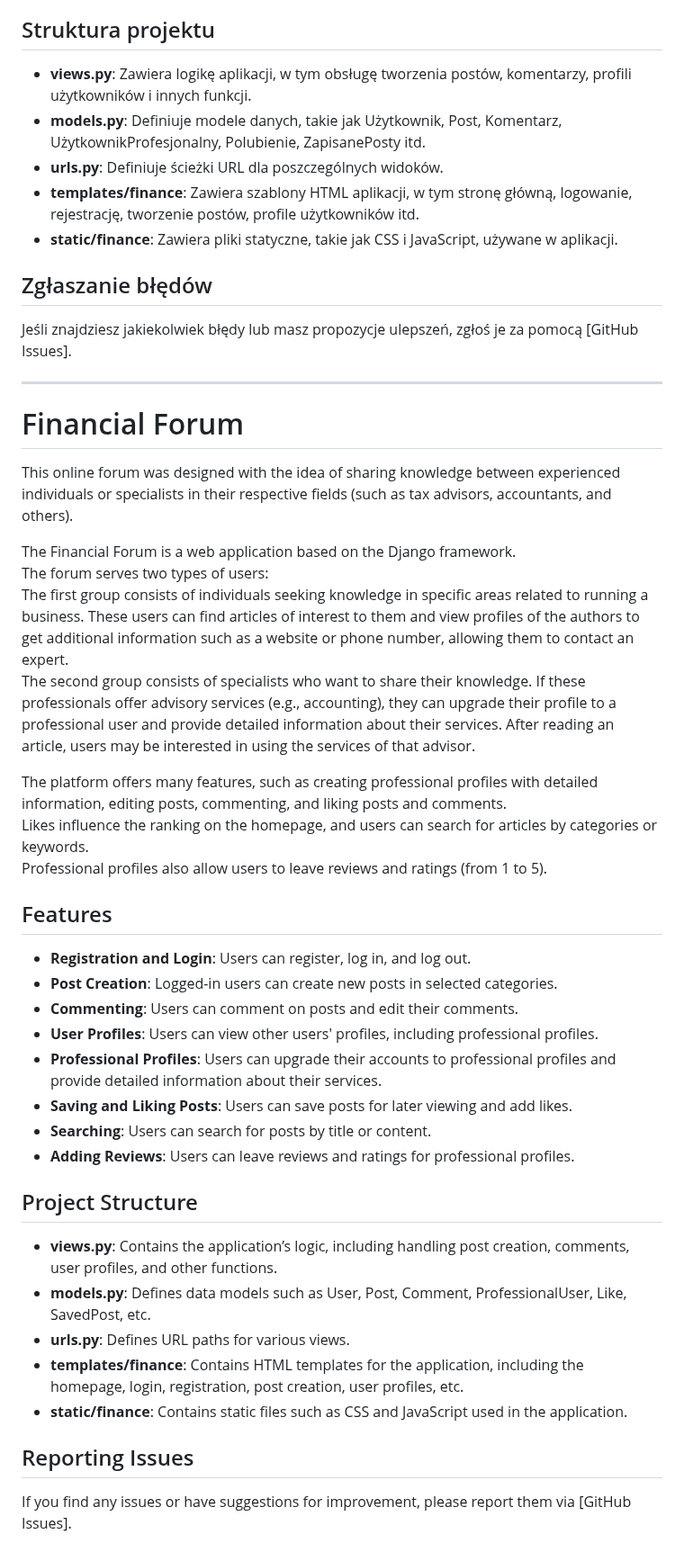
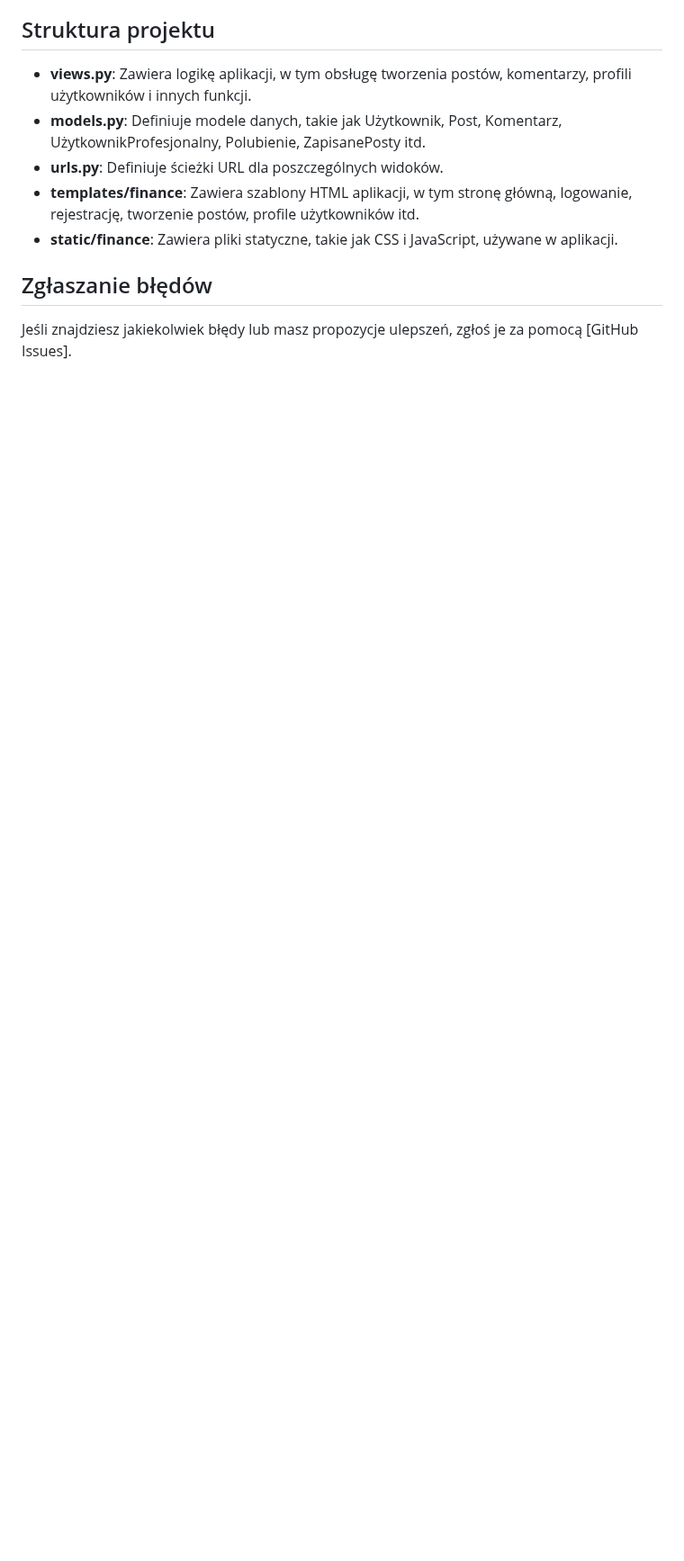
Before and after one commit to kamilkk00/Forum_Finansowe, a Markdown page: README.md, the part around one of its changes. Shown at 90% size. Drawn GitHub-style; blank space fills up the shorter version.

```diff
--- a/README.md
+++ b/README.md
@@ -34,40 +34,3 @@ Profesjonalne profile pozwalają na dodawanie opinii i ocen (od 1 do 5) przez u
 
 ## Zgłaszanie błędów
 Jeśli znajdziesz jakiekolwiek błędy lub masz propozycje ulepszeń, zgłoś je za pomocą [GitHub Issues].
-
----
-
-# Financial Forum
-
-This online forum was designed with the idea of sharing knowledge between experienced individuals or specialists in their respective fields (such as tax advisors, accountants, and others).
-
-The Financial Forum is a web application based on the Django framework.
-The forum serves two types of users:
-The first group consists of individuals seeking knowledge in specific areas related to running a business. These users can find articles of interest to them and view profiles of the authors to get additional information such as a website or phone number, allowing them to contact an expert.
-The second group consists of specialists who want to share their knowledge. If these professionals offer advisory services (e.g., accounting), they can upgrade their profile to a professional user and provide detailed information about their services. After reading an article, users may be interested in using the services of that advisor.
-
-The platform offers many features, such as creating professional profiles with detailed information, editing posts, commenting, and liking posts and comments.
-Likes influence the ranking on the homepage, and users can search for articles by categories or keywords.
-Professional profiles also allow users to leave reviews and ratings (from 1 to 5).
-
-## Features
-
-- **Registration and Login**: Users can register, log in, and log out.
-- **Post Creation**: Logged-in users can create new posts in selected categories.
-- **Commenting**: Users can comment on posts and edit their comments.
-- **User Profiles**: Users can view other users' profiles, including professional profiles.
-- **Professional Profiles**: Users can upgrade their accounts to professional profiles and provide detailed information about their services.
-- **Saving and Liking Posts**: Users can save posts for later viewing and add likes.
-- **Searching**: Users can search for posts by title or content.
-- **Adding Reviews**: Users can leave reviews and ratings for professional profiles.
-
-## Project Structure
-
-- **views.py**: Contains the application’s logic, including handling post creation, comments, user profiles, and other functions.
-- **models.py**: Defines data models such as User, Post, Comment, ProfessionalUser, Like, SavedPost, etc.
-- **urls.py**: Defines URL paths for various views.
-- **templates/finance**: Contains HTML templates for the application, including the homepage, login, registration, post creation, user profiles, etc.
-- **static/finance**: Contains static files such as CSS and JavaScript used in the application.
-
-## Reporting Issues
-If you find any issues or have suggestions for improvement, please report them via [GitHub Issues].
```
Also changed, not shown: other parts of README.md (+1 -1 lines).
